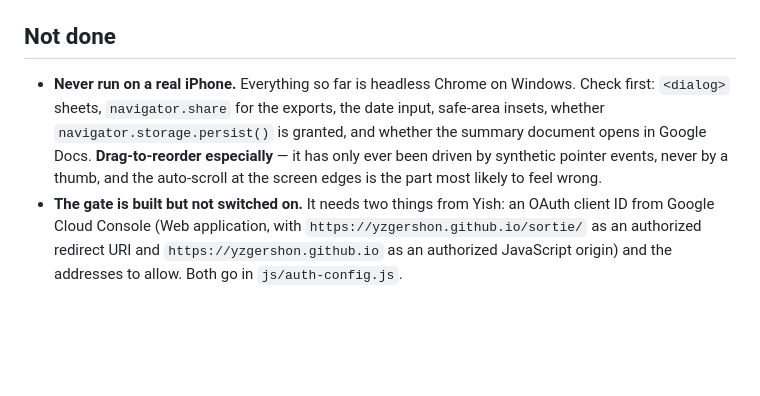
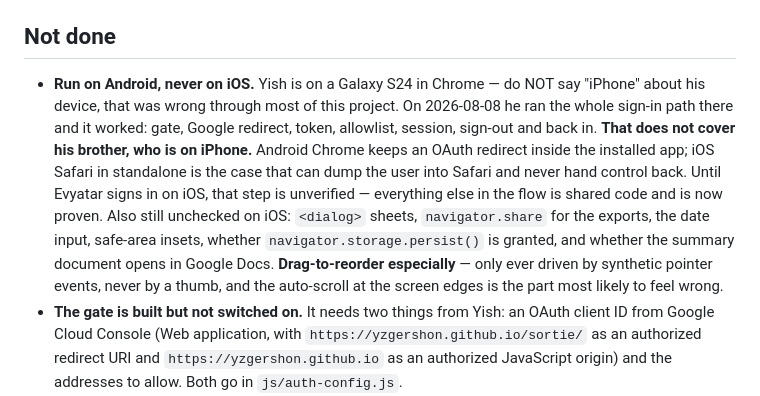
Before and after one commit to yzgershon/sortie, a Markdown page: HANDOFF.md, the part around the change. GitHub-like rendering; blank space fills up the shorter version.

Commit message:
Handoff: the sign-in path is verified on Android, not on iOS
Yish ran it end to end on a Galaxy S24 in Chrome — gate, redirect, token,
allowlist, session, sign-out and back in. Chrome keeps the redirect inside the
installed app, so that is the easy case. His brother is on iPhone, where Safari
in standalone can hand the user to Safari and never give control back, and that
step is still unverified. Everything else in the flow is shared and now proven.

Also corrects the handoff's assumption that Yish is on iPhone. He is not.

```diff
--- a/HANDOFF.md
+++ b/HANDOFF.md
@@ -230,13 +230,21 @@ once per document, so it needs a real navigation and not a hash bounce.
 
 ## Not done
 
-- **Never run on a real iPhone.** Everything so far is headless Chrome on
-  Windows. Check first: `<dialog>` sheets, `navigator.share` for the exports,
-  the date input, safe-area insets, whether `navigator.storage.persist()` is
-  granted, and whether the summary document opens in Google Docs.
-  **Drag-to-reorder especially** — it has only ever been driven by synthetic
-  pointer events, never by a thumb, and the auto-scroll at the screen edges is
-  the part most likely to feel wrong.
+- **Run on Android, never on iOS.** Yish is on a Galaxy S24 in Chrome — do NOT
+  say "iPhone" about his device, that was wrong through most of this project.
+  On 2026-08-08 he ran the whole sign-in path there and it worked: gate, Google
+  redirect, token, allowlist, session, sign-out and back in.
+  **That does not cover his brother, who is on iPhone.** Android Chrome keeps
+  an OAuth redirect inside the installed app; iOS Safari in standalone is the
+  case that can dump the user into Safari and never hand control back. Until
+  Evyatar signs in on iOS, that step is unverified — everything else in the
+  flow is shared code and is now proven.
+  Also still unchecked on iOS: `<dialog>` sheets, `navigator.share` for the
+  exports, the date input, safe-area insets, whether
+  `navigator.storage.persist()` is granted, and whether the summary document
+  opens in Google Docs. **Drag-to-reorder especially** — only ever driven by
+  synthetic pointer events, never by a thumb, and the auto-scroll at the screen
+  edges is the part most likely to feel wrong.
 - **The gate is built but not switched on.** It needs two things from Yish: an
   OAuth client ID from Google Cloud Console (Web application, with
   `https://yzgershon.github.io/sortie/` as an authorized redirect URI and
```
